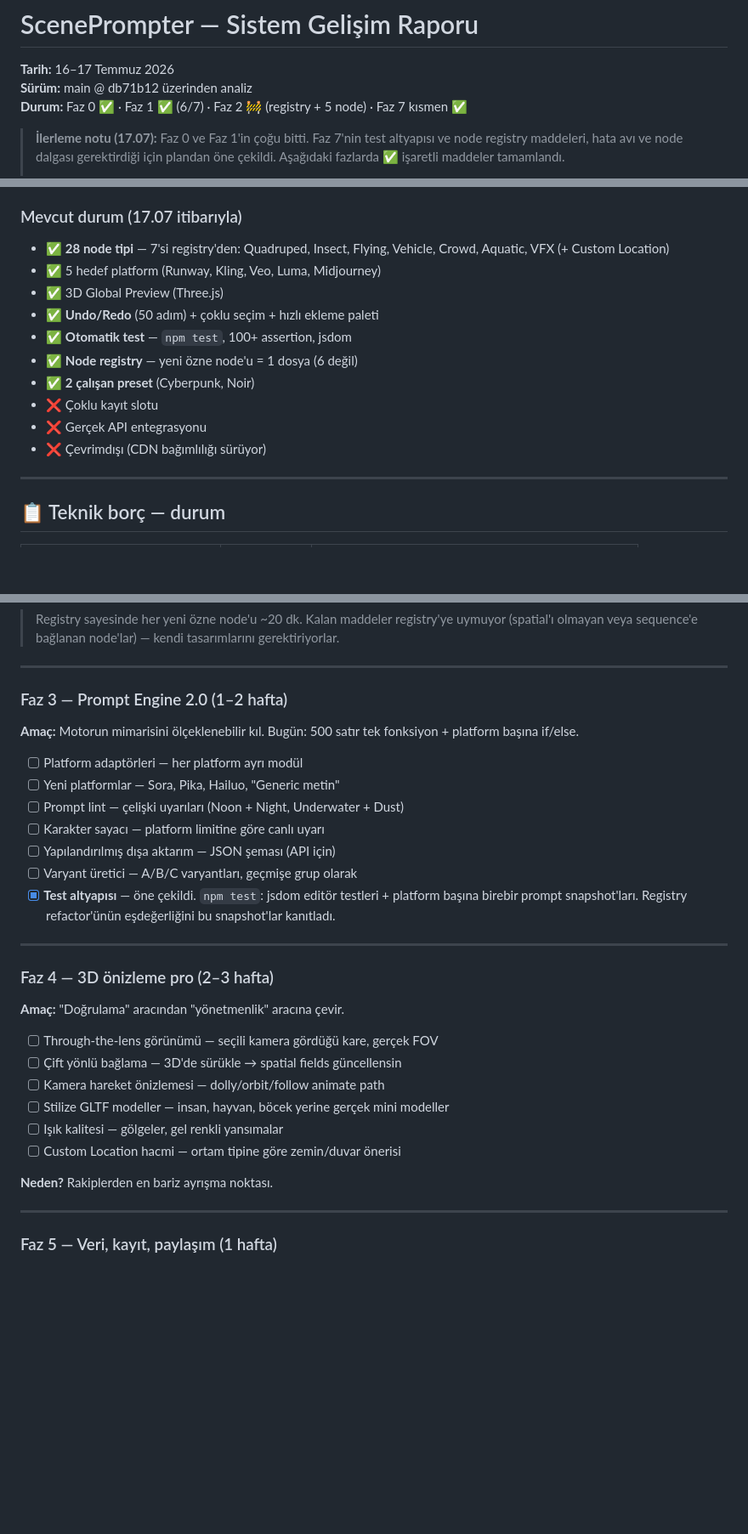
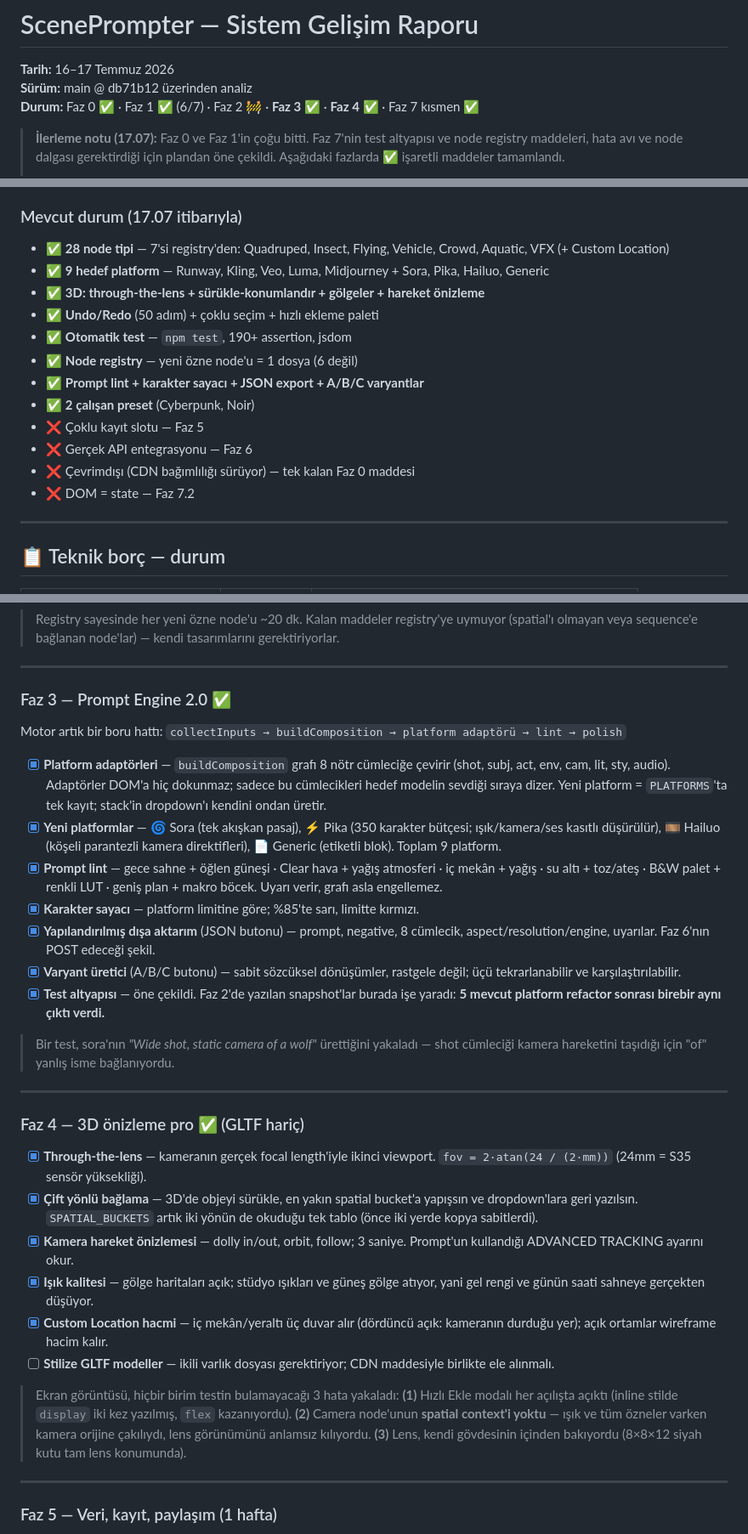
Before and after one commit to adermanol/ScenePrompter, a Markdown page: docs/SYSTEM_ROADMAP.md, 3 parts joined by grey strips. Shown at 85% size. Drawn GitHub-style; blank space fills up the shorter version.

Commit message:
docs: sync roadmap with Faz 3 and Faz 4
Both phases done. Notes what the screenshot caught that unit tests could not,
and what is deliberately left: GLTF assets, CDN localisation, state store.

Co-Authored-By: Claude Opus 4.8 <noreply@anthropic.com>

```diff
--- a/docs/SYSTEM_ROADMAP.md
+++ b/docs/SYSTEM_ROADMAP.md
@@ -2,7 +2,7 @@
 
 **Tarih:** 16–17 Temmuz 2026
 **Sürüm:** main @ db71b12 üzerinden analiz
-**Durum:** Faz 0 ✅ · Faz 1 ✅ (6/7) · Faz 2 🚧 (registry + 5 node) · Faz 7 kısmen ✅
+**Durum:** Faz 0 ✅ · Faz 1 ✅ (6/7) · Faz 2 🚧 · **Faz 3 ✅** · **Faz 4 ✅** · Faz 7 kısmen ✅
 
 > **İlerleme notu (17.07):** Faz 0 ve Faz 1'in çoğu bitti. Faz 7'nin test altyapısı
 > ve node registry maddeleri, hata avı ve node dalgası gerektirdiği için plandan
@@ -25,15 +25,18 @@ ScenePrompter, node tabanlı sinematik AI video prompt üretiminde sağlam bir
 ### Mevcut durum (17.07 itibarıyla)
 - ✅ **28 node tipi** — 7'si registry'den: Quadruped, Insect, Flying, Vehicle,
   Crowd, Aquatic, VFX (+ Custom Location)
-- ✅ 5 hedef platform (Runway, Kling, Veo, Luma, Midjourney)
-- ✅ 3D Global Preview (Three.js)
+- ✅ **9 hedef platform** — Runway, Kling, Veo, Luma, Midjourney + Sora, Pika,
+  Hailuo, Generic
+- ✅ **3D: through-the-lens + sürükle-konumlandır + gölgeler + hareket önizleme**
 - ✅ **Undo/Redo** (50 adım) + çoklu seçim + hızlı ekleme paleti
-- ✅ **Otomatik test** — `npm test`, 100+ assertion, jsdom
+- ✅ **Otomatik test** — `npm test`, 190+ assertion, jsdom
 - ✅ **Node registry** — yeni özne node'u = 1 dosya (6 değil)
+- ✅ **Prompt lint + karakter sayacı + JSON export + A/B/C varyantlar**
 - ✅ **2 çalışan preset** (Cyberpunk, Noir)
-- ❌ Çoklu kayıt slotu
-- ❌ Gerçek API entegrasyonu
-- ❌ Çevrimdışı (CDN bağımlılığı sürüyor)
+- ❌ Çoklu kayıt slotu — Faz 5
+- ❌ Gerçek API entegrasyonu — Faz 6
+- ❌ Çevrimdışı (CDN bağımlılığı sürüyor) — tek kalan Faz 0 maddesi
+- ❌ DOM = state — Faz 7.2
 
 ---
 
@@ -125,32 +128,56 @@ ScenePrompter, node tabanlı sinematik AI video prompt üretiminde sağlam bir
 
 ---
 
-### Faz 3 — Prompt Engine 2.0 (1–2 hafta)
-**Amaç:** Motorun mimarisini ölçeklenebilir kıl. Bugün: 500 satır tek fonksiyon + platform başına if/else.
+### Faz 3 — Prompt Engine 2.0 ✅
 
-- [ ] Platform adaptörleri — her platform ayrı modül
-- [ ] Yeni platformlar — Sora, Pika, Hailuo, "Generic metin"
-- [ ] Prompt lint — çelişki uyarıları (Noon + Night, Underwater + Dust)
-- [ ] Karakter sayacı — platform limitine göre canlı uyarı
-- [ ] Yapılandırılmış dışa aktarım — JSON şeması (API için)
-- [ ] Varyant üretici — A/B/C varyantları, geçmişe grup olarak
-- [x] **Test altyapısı** — öne çekildi. `npm test`: jsdom editör testleri +
-      platform başına birebir prompt snapshot'ları. Registry refactor'ünün
-      eşdeğerliğini bu snapshot'lar kanıtladı.
+Motor artık bir boru hattı:
+`collectInputs → buildComposition → platform adaptörü → lint → polish`
+
+- [x] **Platform adaptörleri** — `buildComposition` grafı 8 nötr cümleciğe çevirir
+      (shot, subj, act, env, cam, lit, sty, audio). Adaptörler DOM'a hiç dokunmaz;
+      sadece bu cümlecikleri hedef modelin sevdiği sıraya dizer. Yeni platform =
+      `PLATFORMS`'ta tek kayıt; stack'in dropdown'ı kendini ondan üretir.
+- [x] **Yeni platformlar** — 🌀 Sora (tek akışkan pasaj), ⚡ Pika (350 karakter
+      bütçesi; ışık/kamera/ses kasıtlı düşürülür), 🎞 Hailuo (köşeli parantezli
+      kamera direktifleri), 📄 Generic (etiketli blok). Toplam 9 platform.
+- [x] **Prompt lint** — gece sahne + öğlen güneşi · Clear hava + yağış atmosferi ·
+      iç mekân + yağış · su altı + toz/ateş · B&W palet + renkli LUT ·
+      geniş plan + makro böcek. Uyarı verir, grafı asla engellemez.
+- [x] **Karakter sayacı** — platform limitine göre; %85'te sarı, limitte kırmızı.
+- [x] **Yapılandırılmış dışa aktarım** (JSON butonu) — prompt, negative, 8 cümlecik,
+      aspect/resolution/engine, uyarılar. Faz 6'nın POST edeceği şekil.
+- [x] **Varyant üretici** (A/B/C butonu) — sabit sözcüksel dönüşümler, rastgele
+      değil; üçü tekrarlanabilir ve karşılaştırılabilir.
+- [x] **Test altyapısı** — öne çekildi. Faz 2'de yazılan snapshot'lar burada işe
+      yaradı: **5 mevcut platform refactor sonrası birebir aynı çıktı verdi.**
+
+> Bir test, sora'nın *"Wide shot, static camera of a wolf"* ürettiğini yakaladı —
+> shot cümleciği kamera hareketini taşıdığı için "of" yanlış isme bağlanıyordu.
 
 ---
 
-### Faz 4 — 3D önizleme pro (2–3 hafta)
-**Amaç:** "Doğrulama" aracından "yönetmenlik" aracına çevir.
+### Faz 4 — 3D önizleme pro ✅ (GLTF hariç)
 
-- [ ] Through-the-lens görünümü — seçili kamera gördüğü kare, gerçek FOV
-- [ ] Çift yönlü bağlama — 3D'de sürükle → spatial fields güncellensin
-- [ ] Kamera hareket önizlemesi — dolly/orbit/follow animate path
-- [ ] Stilize GLTF modeller — insan, hayvan, böcek yerine gerçek mini modeller
-- [ ] Işık kalitesi — gölgeler, gel renkli yansımalar
-- [ ] Custom Location hacmi — ortam tipine göre zemin/duvar önerisi
+- [x] **Through-the-lens** — kameranın gerçek focal length'iyle ikinci viewport.
+      `fov = 2·atan(24 / (2·mm))` (24mm = S35 sensör yüksekliği).
+- [x] **Çift yönlü bağlama** — 3D'de objeyi sürükle, en yakın spatial bucket'a
+      yapışsın ve dropdown'lara geri yazılsın. `SPATIAL_BUCKETS` artık iki yönün
+      de okuduğu tek tablo (önce iki yerde kopya sabitlerdi).
+- [x] **Kamera hareket önizlemesi** — dolly in/out, orbit, follow; 3 saniye.
+      Prompt'un kullandığı ADVANCED TRACKING ayarını okur.
+- [x] **Işık kalitesi** — gölge haritaları açık; stüdyo ışıkları ve güneş gölge
+      atıyor, yani gel rengi ve günün saati sahneye gerçekten düşüyor.
+- [x] **Custom Location hacmi** — iç mekân/yeraltı üç duvar alır (dördüncü açık:
+      kameranın durduğu yer); açık ortamlar wireframe hacim kalır.
+- [ ] **Stilize GLTF modeller** — ikili varlık dosyası gerektiriyor; CDN maddesiyle
+      birlikte ele alınmalı.
 
-**Neden?** Rakiplerden en bariz ayrışma noktası.
+> Ekran görüntüsü, hiçbir birim testin bulamayacağı 3 hata yakaladı:
+> **(1)** Hızlı Ekle modalı her açılışta açıktı (inline stilde `display` iki kez
+> yazılmış, `flex` kazanıyordu). **(2)** Camera node'unun **spatial context'i
+> yoktu** — ışık ve tüm özneler varken kamera orijine çakılıydı, lens görünümünü
+> anlamsız kılıyordu. **(3)** Lens, kendi gövdesinin içinden bakıyordu (8×8×12
+> siyah kutu tam lens konumunda).
 
 ---
 
```
